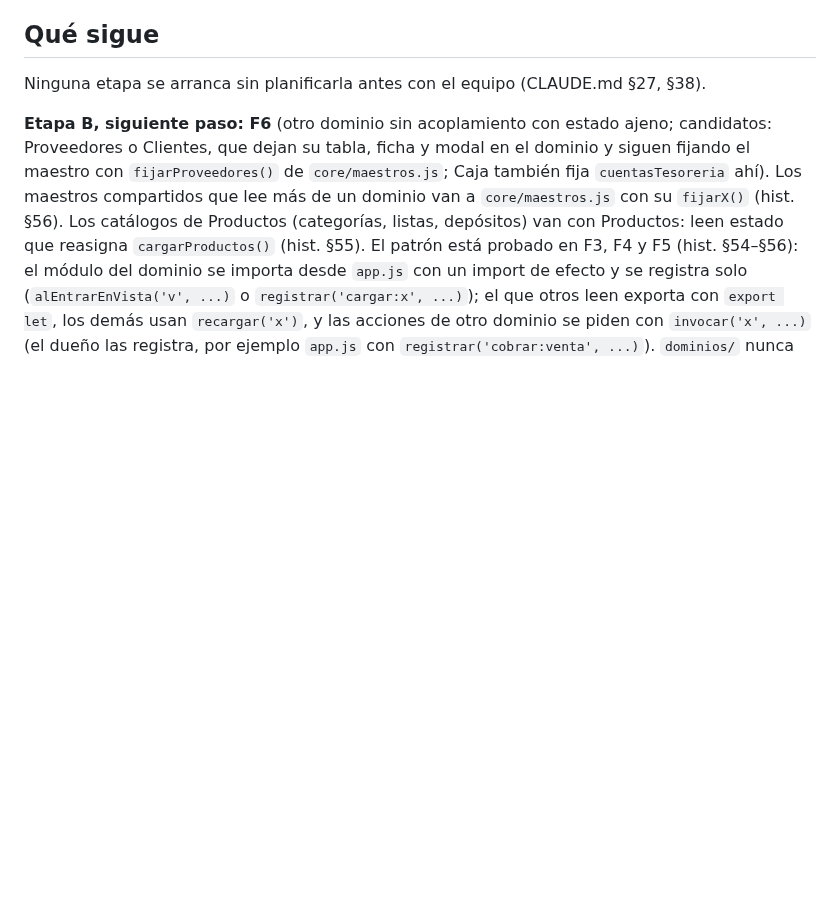
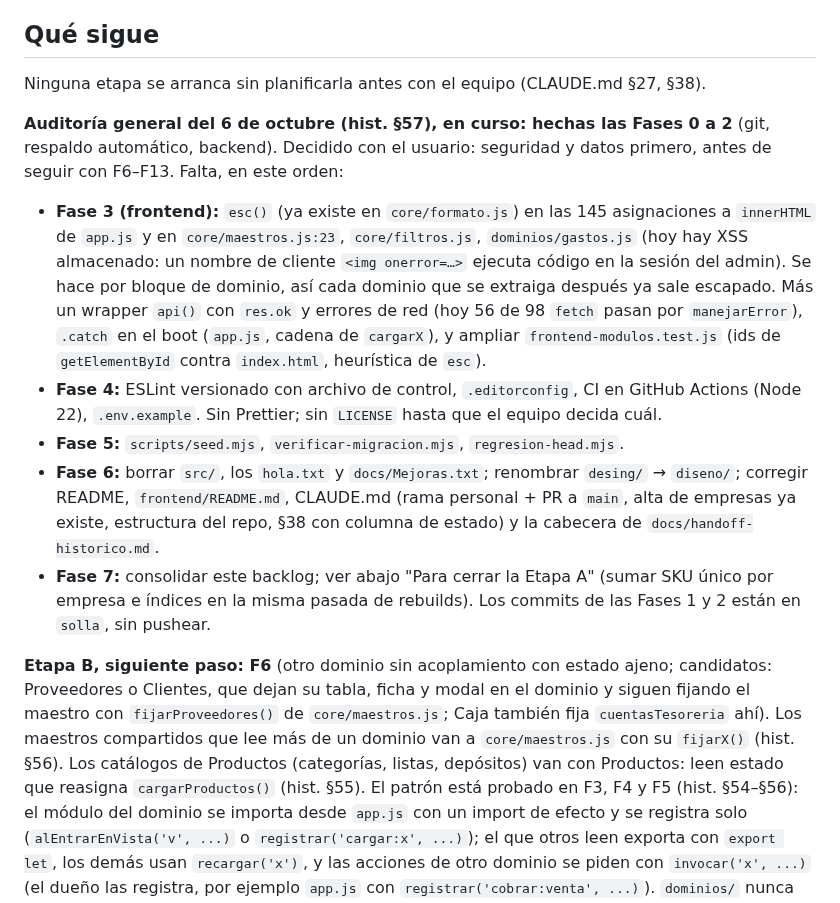
Before and after one commit to Code7C26/Nexo, a Markdown page: handoff.md, the part around the change. GitHub-like rendering; blank space fills up the shorter version.

Commit message:
docs: handoff con el estado de la auditoría y las fases que faltan
Co-Authored-By: Claude Sonnet 5.5 <noreply@anthropic.com>

```diff
--- a/handoff.md
+++ b/handoff.md
@@ -182,6 +182,30 @@ Las que no están en `CLAUDE.md` y que alguien podría "arreglar" sin saberlo:
 Ninguna etapa se arranca sin planificarla antes con el equipo (CLAUDE.md §27,
 §38).
 
+**Auditoría general del 6 de octubre (hist. §57), en curso: hechas las Fases 0 a 2**
+(git, respaldo automático, backend). Decidido con el usuario: seguridad y datos
+primero, antes de seguir con F6–F13. Falta, en este orden:
+- **Fase 3 (frontend):** `esc()` (ya existe en `core/formato.js`) en las 145
+  asignaciones a `innerHTML` de `app.js` y en `core/maestros.js:23`,
+  `core/filtros.js`, `dominios/gastos.js` (hoy hay XSS almacenado: un nombre de
+  cliente `<img onerror=…>` ejecuta código en la sesión del admin). Se hace por
+  bloque de dominio, así cada dominio que se extraiga después ya sale escapado.
+  Más un wrapper `api()` con `res.ok` y errores de red (hoy 56 de 98 `fetch`
+  pasan por `manejarError`), `.catch` en el boot (`app.js`, cadena de
+  `cargarX`), y ampliar `frontend-modulos.test.js` (ids de `getElementById`
+  contra `index.html`, heurística de `esc`).
+- **Fase 4:** ESLint versionado con archivo de control, `.editorconfig`, CI en
+  GitHub Actions (Node 22), `.env.example`. Sin Prettier; sin `LICENSE` hasta que
+  el equipo decida cuál.
+- **Fase 5:** `scripts/seed.mjs`, `verificar-migracion.mjs`, `regresion-head.mjs`.
+- **Fase 6:** borrar `src/`, los `hola.txt` y `docs/Mejoras.txt`; renombrar
+  `desing/` → `diseno/`; corregir README, `frontend/README.md`, CLAUDE.md (rama
+  personal + PR a `main`, alta de empresas ya existe, estructura del repo, §38
+  con columna de estado) y la cabecera de `docs/handoff-historico.md`.
+- **Fase 7:** consolidar este backlog; ver abajo "Para cerrar la Etapa A" (sumar
+  SKU único por empresa e índices en la misma pasada de rebuilds).
+Los commits de las Fases 1 y 2 están en `solla`, sin pushear.
+
 **Etapa B, siguiente paso: F6** (otro dominio sin acoplamiento con estado ajeno;
 candidatos: Proveedores o Clientes, que dejan su tabla, ficha y modal en el
 dominio y siguen fijando el maestro con `fijarProveedores()` de
```
